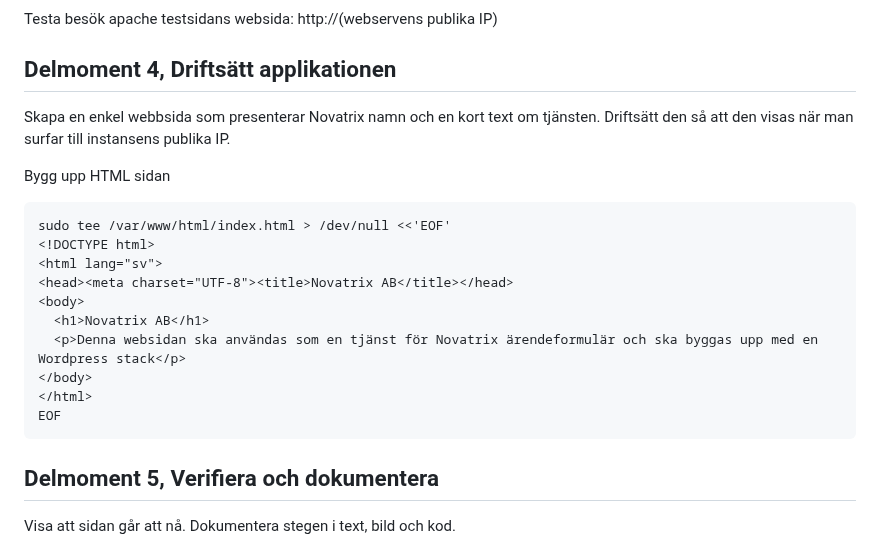
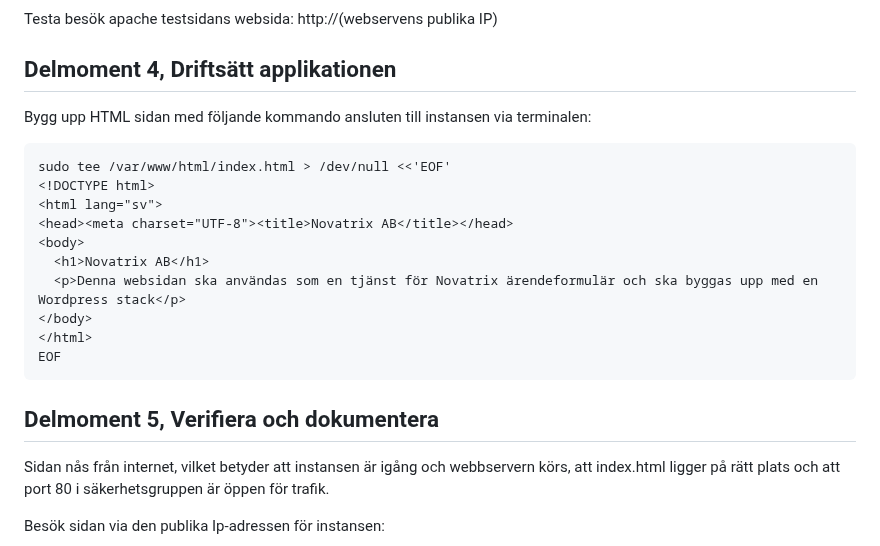
Before and after one commit to 00aughar/AWS_MOV25, a Markdown page: V42/README.md, the part around one of its changes. Rendered like a GitHub page.

````diff
--- a/V42/README.md
+++ b/V42/README.md
@@ -47,10 +44,9 @@ http://(webservens publika IP)
 
 
 ## Delmoment 4, Driftsätt applikationen
-Skapa en enkel webbsida som presenterar Novatrix namn och en kort text om tjänsten. Driftsätt den så att den
-visas när man surfar till instansens publika IP.
 
-Bygg upp HTML sidan
+Bygg upp HTML sidan med följande kommando ansluten till instansen via terminalen:
+
 ```
 sudo tee /var/www/html/index.html > /dev/null <<'EOF'
 <!DOCTYPE html>
@@ -65,9 +61,10 @@ EOF
 ```
 
 ## Delmoment 5, Verifiera och dokumentera
-Visa att sidan går att nå. Dokumentera stegen i text, bild och kod.
 
+Sidan nås från internet, vilket betyder att instansen är igång och webbservern körs, att index.html ligger på rätt plats och att port 80 i säkerhetsgruppen är öppen för trafik.
 
+Besök sidan via den publika Ip-adressen för instansen:
 ![alt text](<Http websidan1.png>)
 
 
````
Also changed, not shown: other parts of V42/README.md (+9 -10 lines), V42/image-1.png (added).
